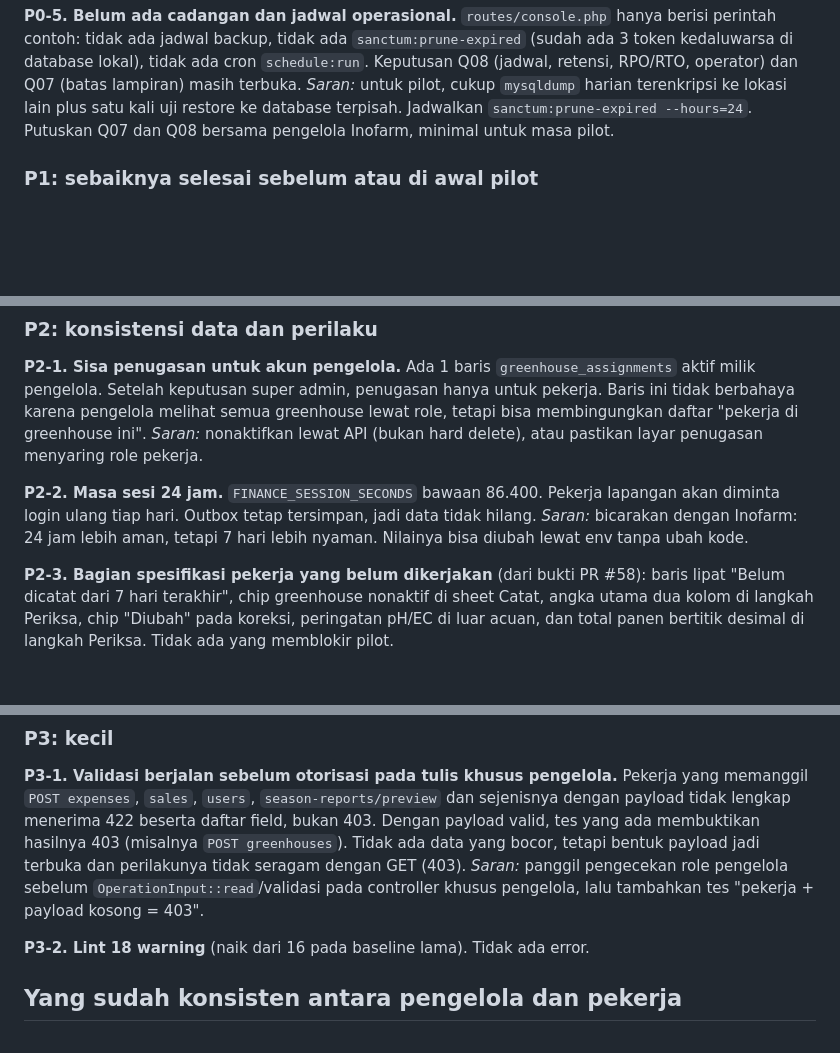
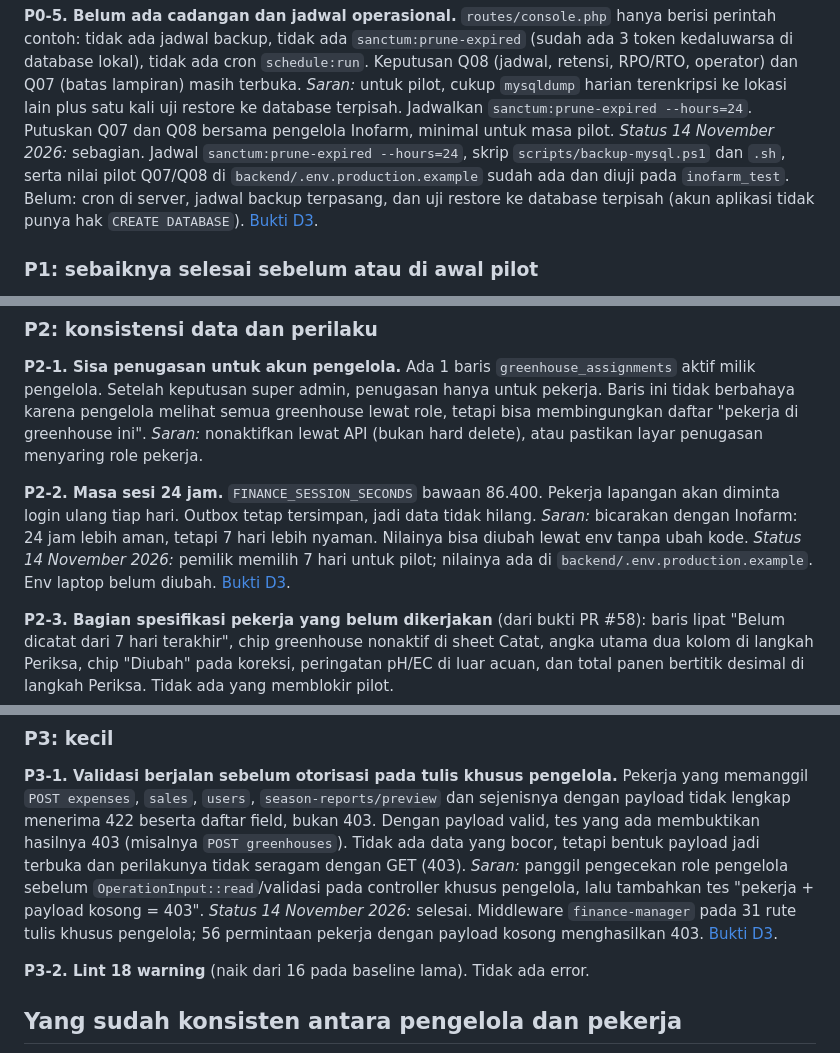
Before and after one commit to Andikarya17/Inofarm_Jogja_Capstone, a Markdown page: docs/context/DEPLOYMENT_READINESS_AUDIT_20261114.md, 3 parts joined by grey strips. GitHub-like rendering; blank space fills up the shorter version.

Commit message:
docs(deploy): record backend hardening evidence and audit status
Co-Authored-By: Claude Fable 5.2 <noreply@anthropic.com>

```diff
--- a/docs/context/DEPLOYMENT_READINESS_AUDIT_20261114.md
+++ b/docs/context/DEPLOYMENT_READINESS_AUDIT_20261114.md
@@ -45,6 +45,7 @@ Build type `release` tidak punya `signingConfig`, dan `inofarmFinanceApiUrl` kos
 **P0-5. Belum ada cadangan dan jadwal operasional.**
 `routes/console.php` hanya berisi perintah contoh: tidak ada jadwal backup, tidak ada `sanctum:prune-expired` (sudah ada 3 token kedaluwarsa di database lokal), tidak ada cron `schedule:run`. Keputusan Q08 (jadwal, retensi, RPO/RTO, operator) dan Q07 (batas lampiran) masih terbuka.
 *Saran:* untuk pilot, cukup `mysqldump` harian terenkripsi ke lokasi lain plus satu kali uji restore ke database terpisah. Jadwalkan `sanctum:prune-expired --hours=24`. Putuskan Q07 dan Q08 bersama pengelola Inofarm, minimal untuk masa pilot.
+*Status 14 November 2026:* sebagian. Jadwal `sanctum:prune-expired --hours=24`, skrip `scripts/backup-mysql.ps1` dan `.sh`, serta nilai pilot Q07/Q08 di `backend/.env.production.example` sudah ada dan diuji pada `inofarm_test`. Belum: cron di server, jadwal backup terpasang, dan uji restore ke database terpisah (akun aplikasi tidak punya hak `CREATE DATABASE`). [Bukti D3](DEPLOYMENT_HARDENING_EVIDENCE_20261114.md).
 
 ### P1: sebaiknya selesai sebelum atau di awal pilot
 
@@ -61,6 +62,7 @@ Build type `release` tidak punya `signingConfig`, dan `inofarmFinanceApiUrl` kos
 **P2-1. Sisa penugasan untuk akun pengelola.** Ada 1 baris `greenhouse_assignments` aktif milik pengelola. Setelah keputusan super admin, penugasan hanya untuk pekerja. Baris ini tidak berbahaya karena pengelola melihat semua greenhouse lewat role, tetapi bisa membingungkan daftar "pekerja di greenhouse ini". *Saran:* nonaktifkan lewat API (bukan hard delete), atau pastikan layar penugasan menyaring role pekerja.
 
 **P2-2. Masa sesi 24 jam.** `FINANCE_SESSION_SECONDS` bawaan 86.400. Pekerja lapangan akan diminta login ulang tiap hari. Outbox tetap tersimpan, jadi data tidak hilang. *Saran:* bicarakan dengan Inofarm: 24 jam lebih aman, tetapi 7 hari lebih nyaman. Nilainya bisa diubah lewat env tanpa ubah kode.
+*Status 14 November 2026:* pemilik memilih 7 hari untuk pilot; nilainya ada di `backend/.env.production.example`. Env laptop belum diubah. [Bukti D3](DEPLOYMENT_HARDENING_EVIDENCE_20261114.md).
 
 **P2-3. Bagian spesifikasi pekerja yang belum dikerjakan** (dari bukti PR #58): baris lipat "Belum dicatat dari 7 hari terakhir", chip greenhouse nonaktif di sheet Catat, angka utama dua kolom di langkah Periksa, chip "Diubah" pada koreksi, peringatan pH/EC di luar acuan, dan total panen bertitik desimal di langkah Periksa. Tidak ada yang memblokir pilot.
 
@@ -69,6 +71,7 @@ Build type `release` tidak punya `signingConfig`, dan `inofarmFinanceApiUrl` kos
 ### P3: kecil
 
 **P3-1. Validasi berjalan sebelum otorisasi pada tulis khusus pengelola.** Pekerja yang memanggil `POST expenses`, `sales`, `users`, `season-reports/preview` dan sejenisnya dengan payload tidak lengkap menerima 422 beserta daftar field, bukan 403. Dengan payload valid, tes yang ada membuktikan hasilnya 403 (misalnya `POST greenhouses`). Tidak ada data yang bocor, tetapi bentuk payload jadi terbuka dan perilakunya tidak seragam dengan GET (403). *Saran:* panggil pengecekan role pengelola sebelum `OperationInput::read`/validasi pada controller khusus pengelola, lalu tambahkan tes "pekerja + payload kosong = 403".
+*Status 14 November 2026:* selesai. Middleware `finance-manager` pada 31 rute tulis khusus pengelola; 56 permintaan pekerja dengan payload kosong menghasilkan 403. [Bukti D3](DEPLOYMENT_HARDENING_EVIDENCE_20261114.md).
 
 **P3-2. Lint 18 warning** (naik dari 16 pada baseline lama). Tidak ada error.
 
```
Also changed, not shown: docs/context/DEPLOYMENT_HARDENING_EVIDENCE_20261114.md (added, +67 -0 lines).
